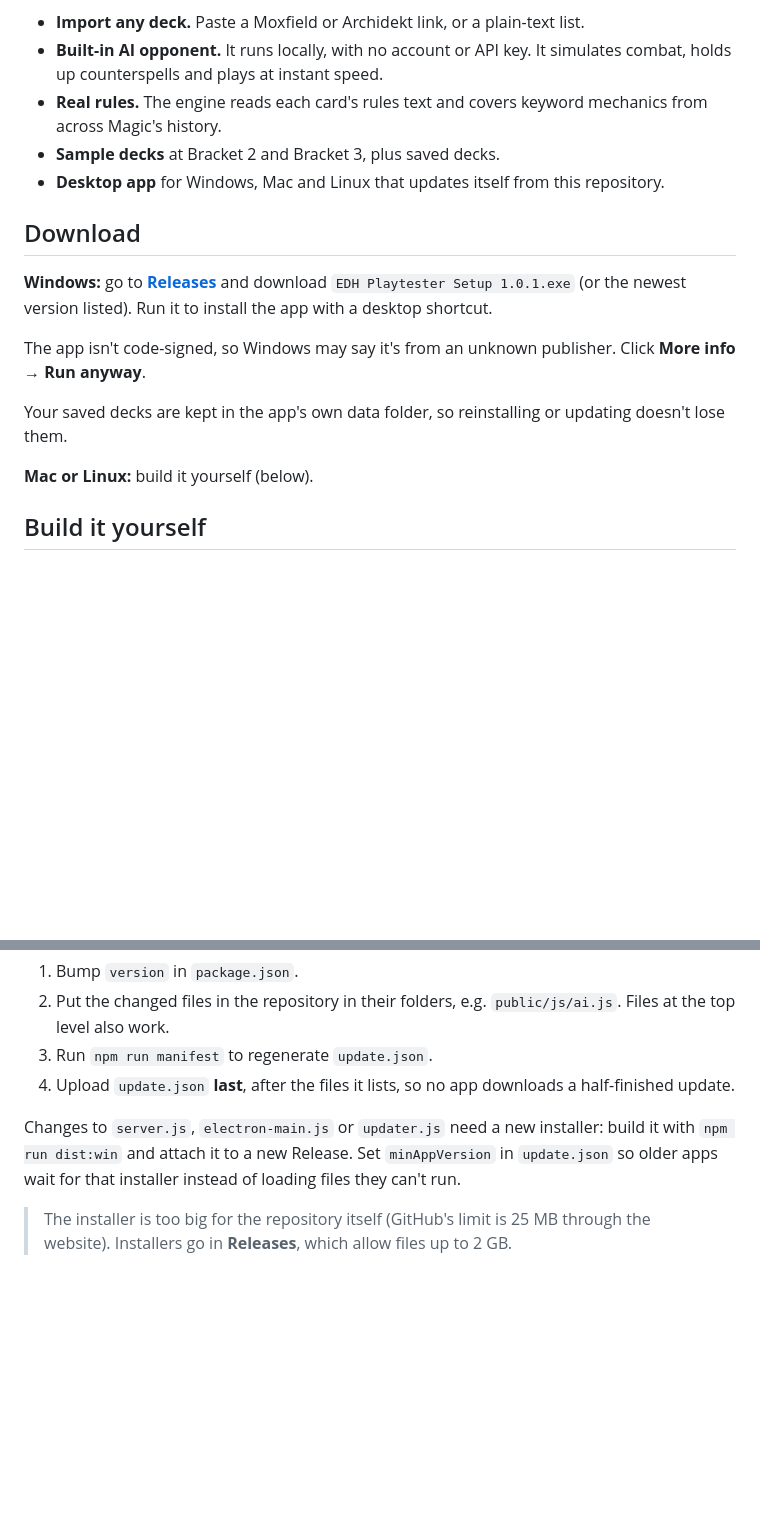
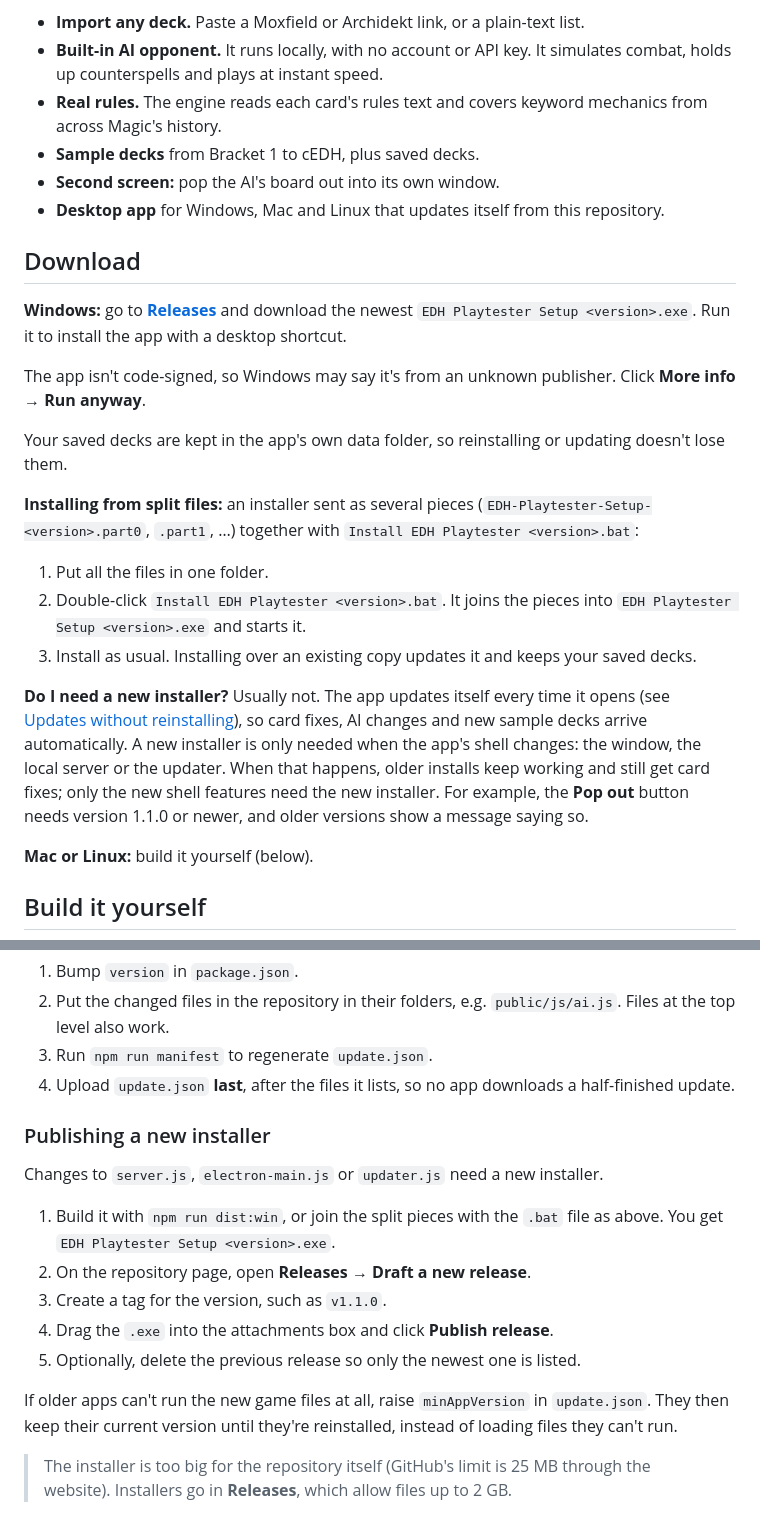
Before and after one commit to Starpilot25/MTG-EDH-AI-playtester, a Markdown page: README.md, 2 parts joined by grey strips. Drawn GitHub-style; blank space fills up the shorter version.

Commit message:
README: installing from split files and publishing installers
Adds step-by-step instructions for installing from the split installer
pieces, when a new installer is needed, and how to publish one as a
GitHub Release.

Cards fixed: none in this commit.

Co-Authored-By: Claude Opus 5.5 <noreply@anthropic.com>
Claude-Session: https://claude.ai/code/session_019mCE6gKVdctCPApkRuSY5X

```diff
--- a/README.md
+++ b/README.md
@@ -5,16 +5,25 @@ Play 1v1 Commander against an AI opponent to test your decks. It's a free-form t
 - **Import any deck.** Paste a Moxfield or Archidekt link, or a plain-text list.
 - **Built-in AI opponent.** It runs locally, with no account or API key. It simulates combat, holds up counterspells and plays at instant speed.
 - **Real rules.** The engine reads each card's rules text and covers keyword mechanics from across Magic's history.
-- **Sample decks** at Bracket 2 and Bracket 3, plus saved decks.
+- **Sample decks** from Bracket 1 to cEDH, plus saved decks.
+- **Second screen:** pop the AI's board out into its own window.
 - **Desktop app** for Windows, Mac and Linux that updates itself from this repository.
 
 ## Download
 
-**Windows:** go to [**Releases**](https://github.com/Starpilot25/MTG-EDH-AI-playtester/releases/latest) and download `EDH Playtester Setup 1.0.1.exe` (or the newest version listed). Run it to install the app with a desktop shortcut.
+**Windows:** go to [**Releases**](https://github.com/Starpilot25/MTG-EDH-AI-playtester/releases/latest) and download the newest `EDH Playtester Setup <version>.exe`. Run it to install the app with a desktop shortcut.
 
 The app isn't code-signed, so Windows may say it's from an unknown publisher. Click **More info → Run anyway**.
 
 Your saved decks are kept in the app's own data folder, so reinstalling or updating doesn't lose them.
+
+**Installing from split files:** an installer sent as several pieces (`EDH-Playtester-Setup-<version>.part0`, `.part1`, …) together with `Install EDH Playtester <version>.bat`:
+
+1. Put all the files in one folder.
+2. Double-click `Install EDH Playtester <version>.bat`. It joins the pieces into `EDH Playtester Setup <version>.exe` and starts it.
+3. Install as usual. Installing over an existing copy updates it and keeps your saved decks.
+
+**Do I need a new installer?** Usually not. The app updates itself every time it opens (see [Updates without reinstalling](#updates-without-reinstalling)), so card fixes, AI changes and new sample decks arrive automatically. A new installer is only needed when the app's shell changes: the window, the local server or the updater. When that happens, older installs keep working and still get card fixes; only the new shell features need the new installer. For example, the **Pop out** button needs version 1.1.0 or newer, and older versions show a message saying so.
 
 **Mac or Linux:** build it yourself (below).
 
@@ -42,7 +51,17 @@ To publish an update:
 3. Run `npm run manifest` to regenerate `update.json`.
 4. Upload `update.json` **last**, after the files it lists, so no app downloads a half-finished update.
 
-Changes to `server.js`, `electron-main.js` or `updater.js` need a new installer: build it with `npm run dist:win` and attach it to a new Release. Set `minAppVersion` in `update.json` so older apps wait for that installer instead of loading files they can't run.
+### Publishing a new installer
+
+Changes to `server.js`, `electron-main.js` or `updater.js` need a new installer.
+
+1. Build it with `npm run dist:win`, or join the split pieces with the `.bat` file as above. You get `EDH Playtester Setup <version>.exe`.
+2. On the repository page, open **Releases → Draft a new release**.
+3. Create a tag for the version, such as `v1.1.0`.
+4. Drag the `.exe` into the attachments box and click **Publish release**.
+5. Optionally, delete the previous release so only the newest one is listed.
+
+If older apps can't run the new game files at all, raise `minAppVersion` in `update.json`. They then keep their current version until they're reinstalled, instead of loading files they can't run.
 
 > The installer is too big for the repository itself (GitHub's limit is 25 MB through the website). Installers go in **Releases**, which allow files up to 2 GB.
 
```
